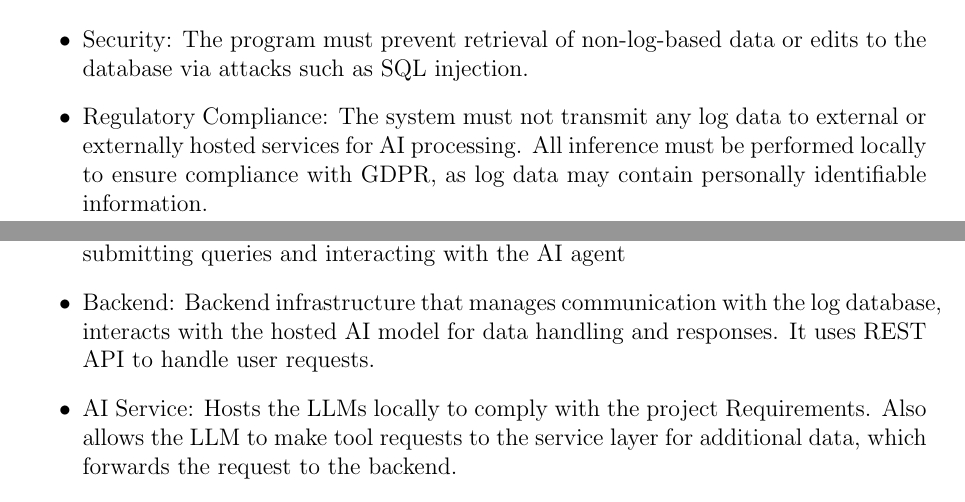
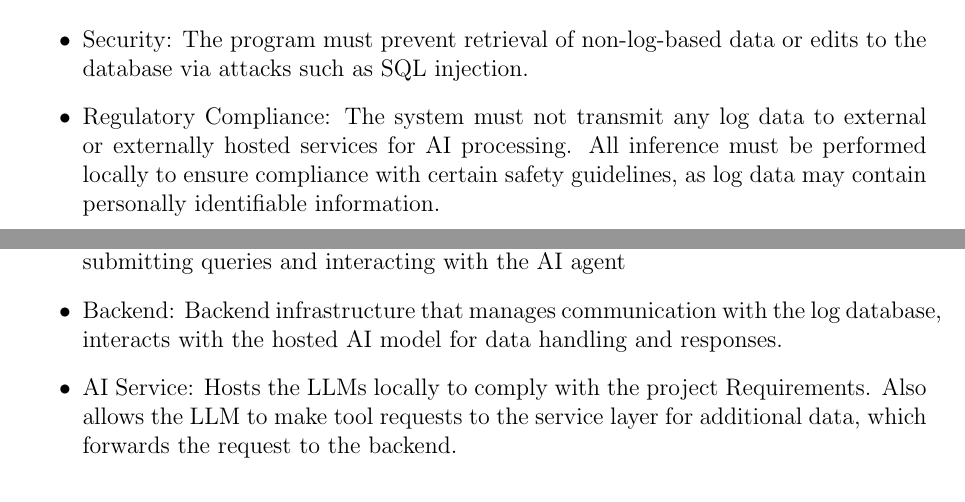
Before and after one commit to Rinpyre/Synapse, a LaTeX paper (docs/report/Report.tex, which reads docs/report/sections/design.tex, docs/report/sections/requirements.tex): two parts of pages 9 and 11 of 15, joined at a grey line, cut so that both start at the same text. Compiled offline with pdfLaTeX.

Commit message:
chore(docs): Component Diagram redone and minor wording changes

```diff
--- a/docs/report/sections/design.tex
+++ b/docs/report/sections/design.tex
@@ -4,7 +4,7 @@ This architecture is illustrated in [architecture diagram image here].
 \subsection{Architecture:}
 \begin{itemize}
     \item	Frontend: Web-based application interface which provides users with access to logs, submitting queries and interacting with the AI agent
-    \item	Backend: Backend infrastructure that manages communication with the log database, interacts with the hosted AI model for data handling and responses. It uses REST API to handle user requests.
+    \item	Backend: Backend infrastructure that manages communication with the log database, interacts with the hosted AI model for data handling and responses.
     \item	AI Service: Hosts the LLMs locally to comply with the project Requirements. Also allows the LLM to make tool requests to the service layer for additional data, which forwards the request to the backend.
     \item	Database: A relational database instance storing all relevant log and school data. [insert database diagram]
 \end{itemize}
--- a/docs/report/sections/requirements.tex
+++ b/docs/report/sections/requirements.tex
@@ -16,7 +16,7 @@ The following requirements describe in detail the extent of what the program doe
     \item Reliability: The program must handle errors without disrupting usability of the application while still communicating them to the user. Once the error is fixed by the user in case of an input error, the system then must return to its original operation in less than a second.
     \item Maintainability: The codebase must be structured to support future changes, with sufficiently decoupled components so that one can be modified without breaking others.
     \item Security: The program must prevent retrieval of non-log-based data or edits to the database via attacks such as SQL injection.
-    \item Regulatory Compliance: The system must not transmit any log data to external or externally hosted services for AI processing. All inference must be performed locally to ensure compliance with GDPR, as log data may contain personally identifiable information.
+    \item Regulatory Compliance: The system must not transmit any log data to external or externally hosted services for AI processing. All inference must be performed locally to ensure compliance with certain safety guidelines, as log data may contain personally identifiable information.
     \item Model-Agnostic AI Pipeline: The AI assistant must be replaceable easily between providers such as Ollama or LM Studio and different locally hosted models complying with the Regulatory Compliance stated above.
     \item Containerisation: The whole application must be containerised for easy deployment independent of host system dependencies.
 \end{itemize}
```
Also changed, not shown: docs/report/sections/design.tex (1 more changed lines), 2 other files.
